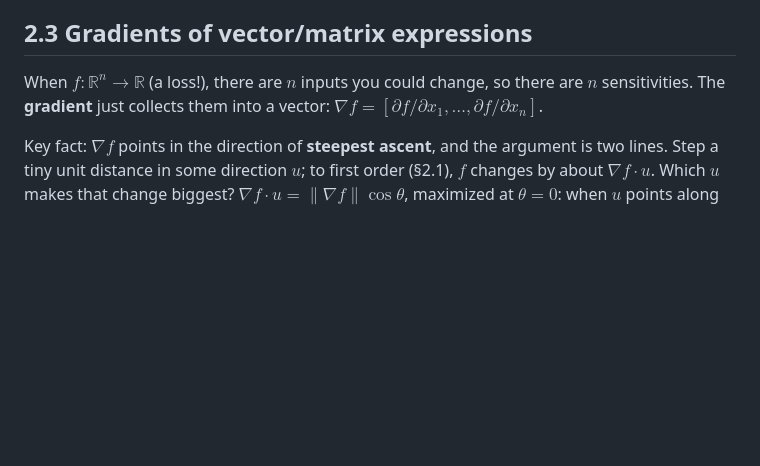
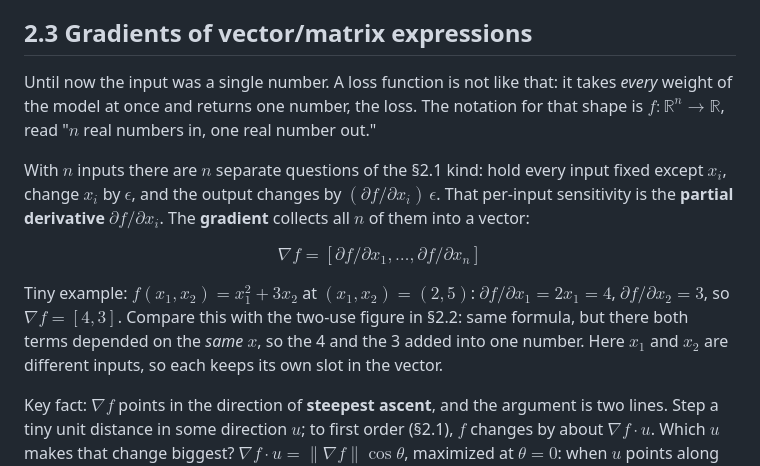
Before and after one commit to divyanshu25/MLPrep, a Markdown page: ml/01_foundations/03_calculus.md, the part around the change. GitHub-like rendering; blank space fills up the shorter version.

Commit message:
Open section 2.3 by defining the R^n to R shape and partial derivatives with a worked gradient
Co-Authored-By: Claude Fable 5 <noreply@anthropic.com>

```diff
--- a/ml/01_foundations/03_calculus.md
+++ b/ml/01_foundations/03_calculus.md
@@ -304,9 +304,25 @@ billion-parameter networks is feasible at all.
 
 ## 2.3 Gradients of vector/matrix expressions
 
-When $f : \mathbb{R}^n \to \mathbb{R}$ (a loss!), there are $n$ inputs you could
-change, so there are $n$ sensitivities. The **gradient** just collects them into
-a vector: $\nabla f = [\partial f / \partial x_1, \dots, \partial f / \partial x_n]$.
+Until now the input was a single number. A loss function is not like that: it
+takes *every* weight of the model at once and returns one number, the loss.
+The notation for that shape is $f : \mathbb{R}^n \to \mathbb{R}$, read "$n$
+real numbers in, one real number out."
+
+With $n$ inputs there are $n$ separate questions of the §2.1 kind: hold every
+input fixed except $x_i$, change $x_i$ by $\epsilon$, and the output changes by
+$(\partial f / \partial x_i)\,\epsilon$. That per-input sensitivity is the
+**partial derivative** $\partial f / \partial x_i$. The **gradient** collects
+all $n$ of them into a vector:
+
+$$\nabla f = [\partial f / \partial x_1, \dots, \partial f / \partial x_n]$$
+
+Tiny example: $f(x_1, x_2) = x_1^2 + 3 x_2$ at $(x_1, x_2) = (2, 5)$:
+$\partial f / \partial x_1 = 2 x_1 = 4$, $\partial f / \partial x_2 = 3$, so
+$\nabla f = [4, 3]$. Compare this with the two-use figure in §2.2: same
+formula, but there both terms depended on the *same* $x$, so the 4 and the 3
+added into one number. Here $x_1$ and $x_2$ are different inputs, so each
+keeps its own slot in the vector.
 
 Key fact: $\nabla f$ points in the direction of **steepest ascent**, and the
 argument is two lines. Step a tiny unit distance in some direction $u$; to first
```
